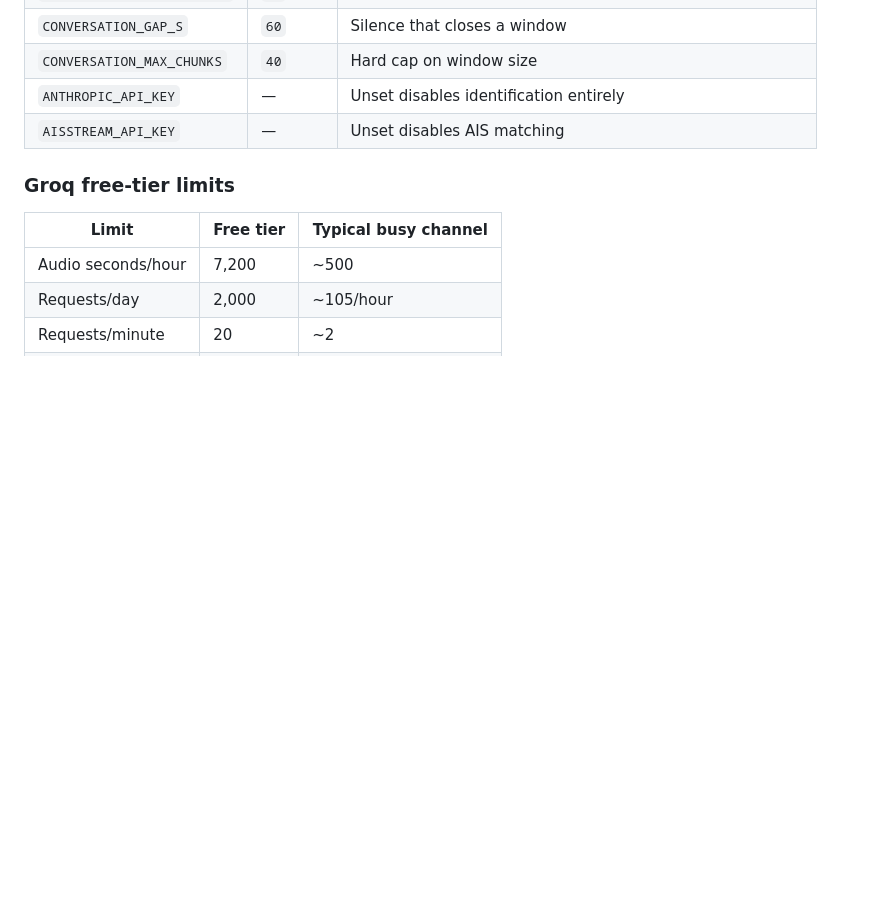
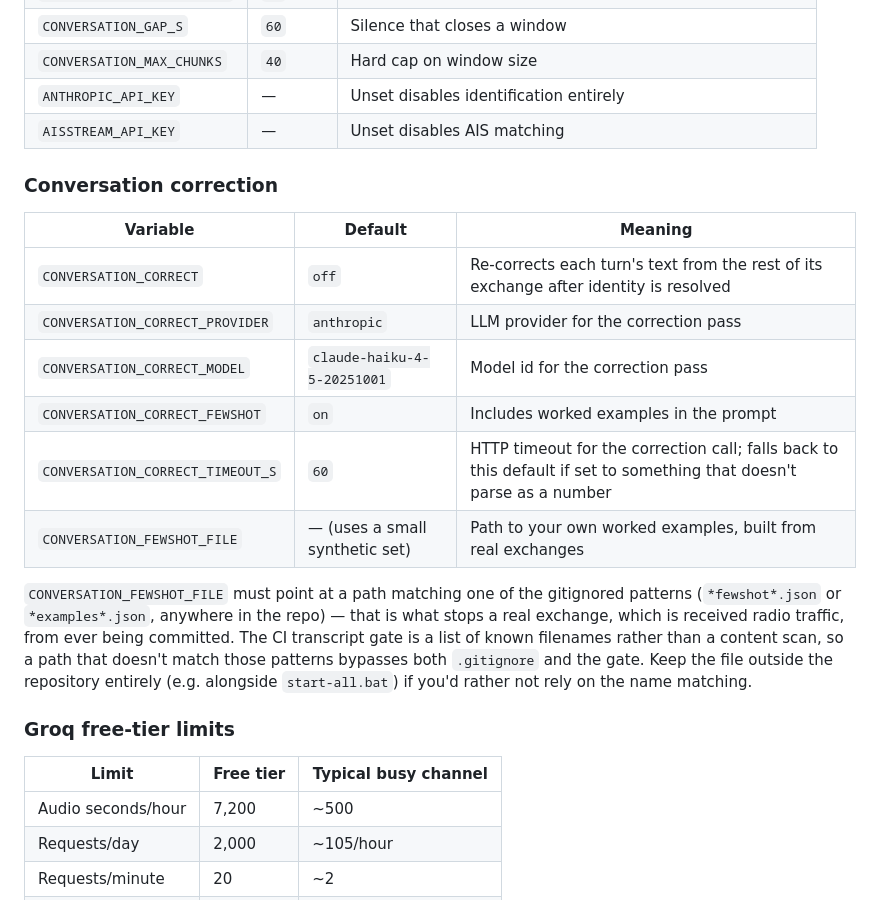
Before and after one commit to johncranen-ux/sdrsharp-stt-plugin, a Markdown page: docs/user-manual.md, the part around the change. Rendered like a GitHub page; blank space fills up the shorter version.

Commit message:
Document the conversation-correction settings
CONVERSATION_CORRECT and its companions shipped with no entry in the
settings reference, leaving an operator who wants to turn the pass on
to read the source. Add the table in the same format as the other
settings sections, including why CONVERSATION_FEWSHOT_FILE must sit at
a path the gitignore/CI patterns actually match.

Co-Authored-By: Claude Opus 5 <noreply@anthropic.com>

```diff
--- a/docs/user-manual.md
+++ b/docs/user-manual.md
@@ -321,6 +321,24 @@ defaults were measured, not chosen — see `docs/design-notes.md`.
 | `ANTHROPIC_API_KEY` | — | Unset disables identification entirely |
 | `AISSTREAM_API_KEY` | — | Unset disables AIS matching |
 
+### Conversation correction
+
+| Variable | Default | Meaning |
+|---|---|---|
+| `CONVERSATION_CORRECT` | `off` | Re-corrects each turn's text from the rest of its exchange after identity is resolved |
+| `CONVERSATION_CORRECT_PROVIDER` | `anthropic` | LLM provider for the correction pass |
+| `CONVERSATION_CORRECT_MODEL` | `claude-haiku-4-5-20251001` | Model id for the correction pass |
+| `CONVERSATION_CORRECT_FEWSHOT` | `on` | Includes worked examples in the prompt |
+| `CONVERSATION_CORRECT_TIMEOUT_S` | `60` | HTTP timeout for the correction call; falls back to this default if set to something that doesn't parse as a number |
+| `CONVERSATION_FEWSHOT_FILE` | — (uses a small synthetic set) | Path to your own worked examples, built from real exchanges |
+
+`CONVERSATION_FEWSHOT_FILE` must point at a path matching one of the gitignored patterns
+(`*fewshot*.json` or `*examples*.json`, anywhere in the repo) — that is what stops a real
+exchange, which is received radio traffic, from ever being committed. The CI transcript gate
+is a list of known filenames rather than a content scan, so a path that doesn't match those
+patterns bypasses both `.gitignore` and the gate. Keep the file outside the repository
+entirely (e.g. alongside `start-all.bat`) if you'd rather not rely on the name matching.
+
 ### Groq free-tier limits
 
 | Limit | Free tier | Typical busy channel |
```
